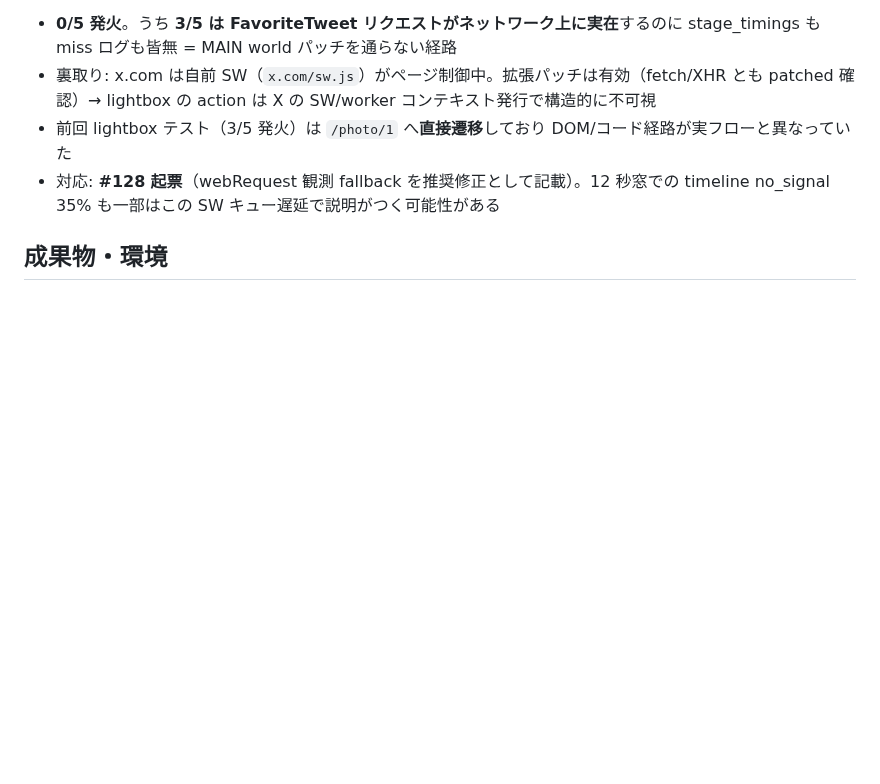
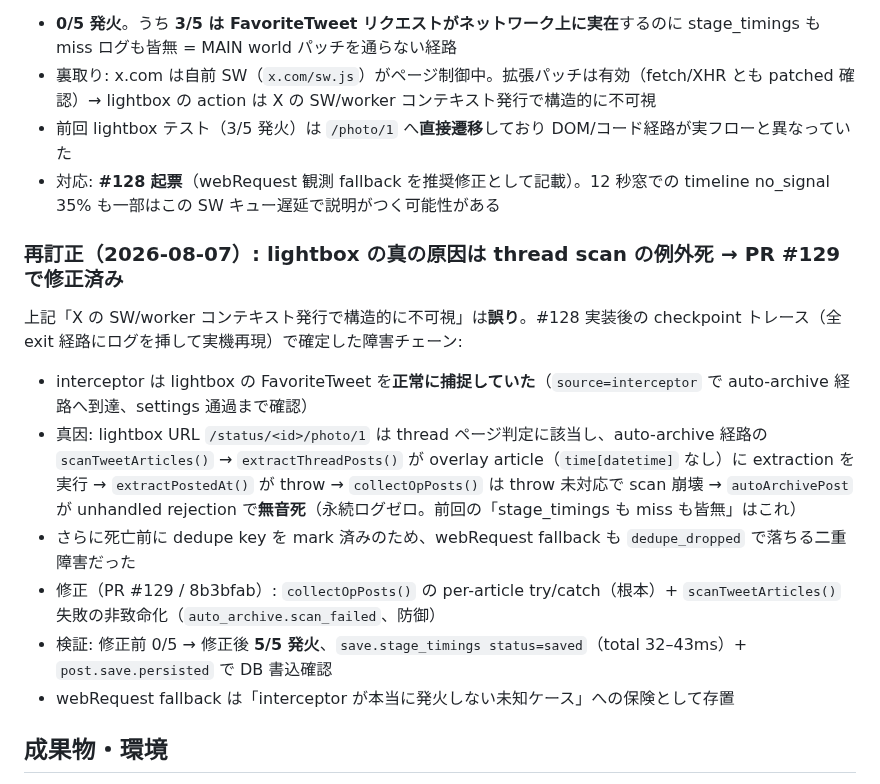
Before and after one commit to FUMIHITO-EGUCHI/x-post-archive-extension, a Markdown page: docs/findings/2026-08-05-performance-campaign.md, the part around the change. Drawn GitHub-style; blank space fills up the shorter version.

Commit message:
docs: re-correct lightbox root cause to thread-scan crash (#126)
Co-Authored-By: Claude Fable 5 <noreply@anthropic.com>

```diff
--- a/docs/findings/2026-08-05-performance-campaign.md
+++ b/docs/findings/2026-08-05-performance-campaign.md
@@ -68,6 +68,17 @@ click→Saved（各カテゴリ 5 件、20/20 成功）:
 - 前回 lightbox テスト（3/5 発火）は `/photo/1` へ**直接遷移**しており DOM/コード経路が実フローと異なっていた
 - 対応: **#128 起票**（webRequest 観測 fallback を推奨修正として記載）。12 秒窓での timeline no_signal 35% も一部はこの SW キュー遅延で説明がつく可能性がある
 
+### 再訂正（2026-08-07）: lightbox の真の原因は thread scan の例外死 → PR #129 で修正済み
+
+上記「X の SW/worker コンテキスト発行で構造的に不可視」は**誤り**。#128 実装後の checkpoint トレース（全 exit 経路にログを挿して実機再現）で確定した障害チェーン:
+
+- interceptor は lightbox の FavoriteTweet を**正常に捕捉していた**（`source=interceptor` で auto-archive 経路へ到達、settings 通過まで確認）
+- 真因: lightbox URL `/status/<id>/photo/1` は thread ページ判定に該当し、auto-archive 経路の `scanTweetArticles()` → `extractThreadPosts()` が overlay article（`time[datetime]` なし）に extraction を実行 → `extractPostedAt()` が throw → `collectOpPosts()` は throw 未対応で scan 崩壊 → `autoArchivePost` が unhandled rejection で**無音死**（永続ログゼロ。前回の「stage_timings も miss も皆無」はこれ）
+- さらに死亡前に dedupe key を mark 済みのため、webRequest fallback も `dedupe_dropped` で落ちる二重障害だった
+- 修正（PR #129 / 8b3bfab）: `collectOpPosts()` の per-article try/catch（根本）+ `scanTweetArticles()` 失敗の非致命化（`auto_archive.scan_failed`、防御）
+- 検証: 修正前 0/5 → 修正後 **5/5 発火**、`save.stage_timings status=saved`（total 32–43ms）+ `post.save.persisted` で DB 書込確認
+- webRequest fallback は「interceptor が本当に発火しない未知ケース」への保険として存置
+
 ## 成果物・環境
 
 - 計測 script 一式: `scripts/perf-campaign-{setup-restore,restore,snapshot,queries,migrate,render,save,likes,likes-net}.mjs`
```
